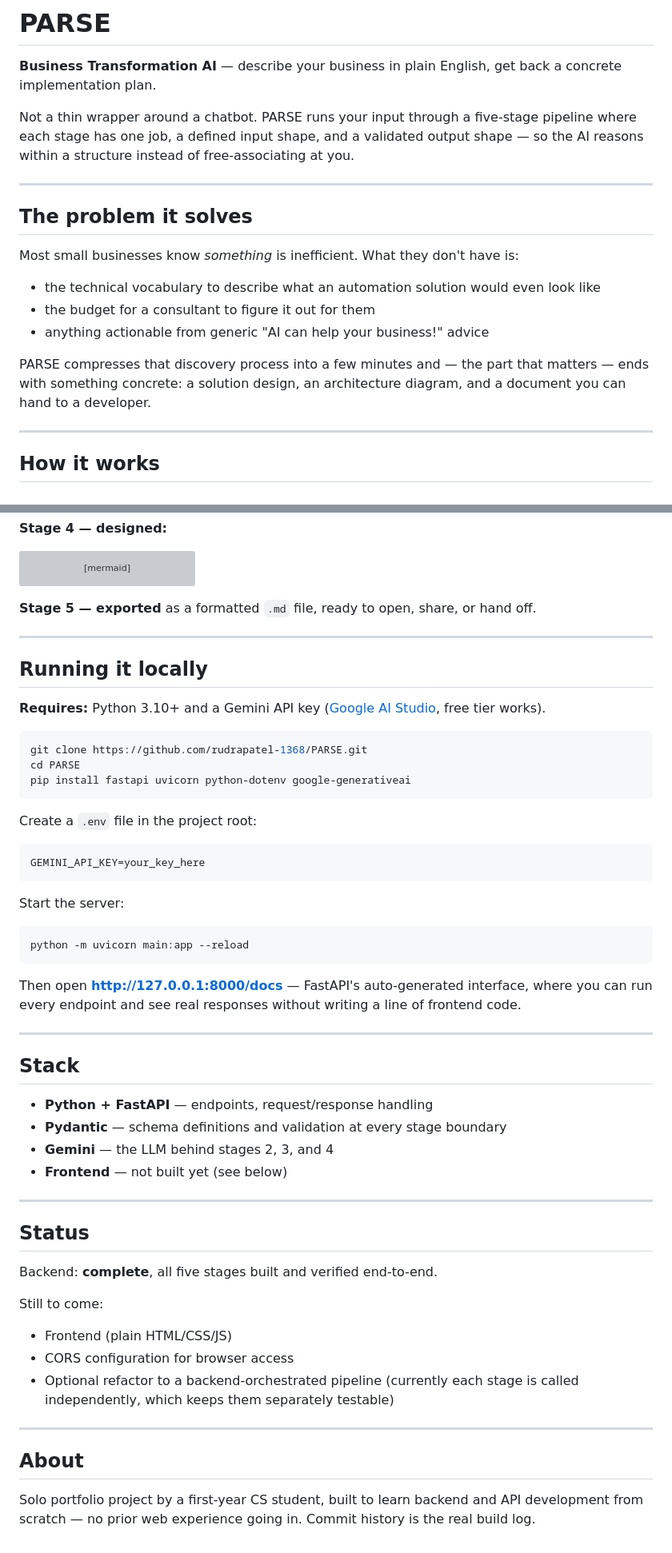
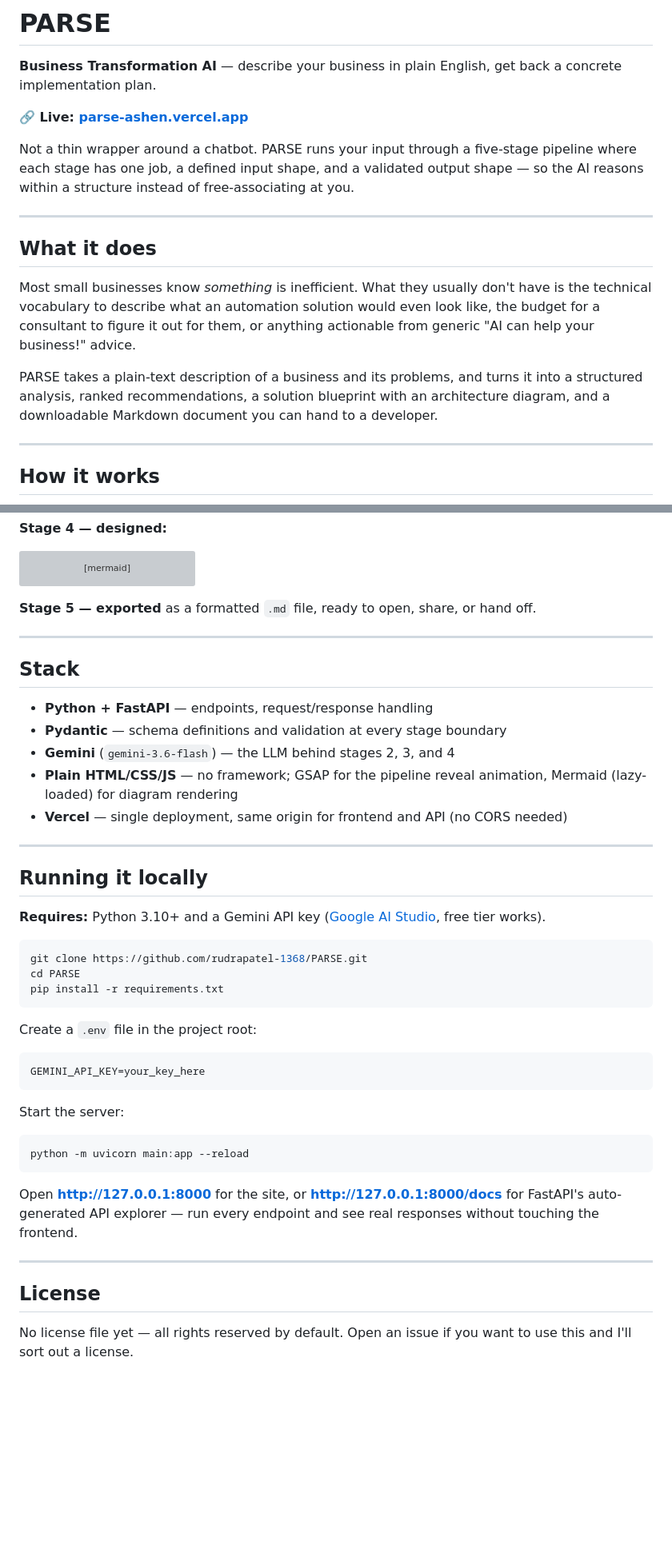
Before and after one commit to rudrapatel-1368/PARSE, a Markdown page: README.md, 2 parts joined by grey strips. Shown at 80% size. Drawn GitHub-style; blank space fills up the shorter version; grey boxes are pictures that could not be loaded.

Commit message:
Made a new readme

````diff
--- a/README.md
+++ b/README.md
@@ -1,20 +1,18 @@
 # PARSE
 
 **Business Transformation AI** — describe your business in plain English, get back a concrete implementation plan.
+
+**🔗 Live: [parse-ashen.vercel.app](https://parse-ashen.vercel.app)**
 
 Not a thin wrapper around a chatbot. PARSE runs your input through a five-stage pipeline where each stage has one job, a defined input shape, and a validated output shape — so the AI reasons within a structure instead of free-associating at you.
 
 ---
 
-## The problem it solves
+## What it does
 
-Most small businesses know *something* is inefficient. What they don't have is:
+Most small businesses know *something* is inefficient. What they usually don't have is the technical vocabulary to describe what an automation solution would even look like, the budget for a consultant to figure it out for them, or anything actionable from generic "AI can help your business!" advice.
 
-- the technical vocabulary to describe what an automation solution would even look like
-- the budget for a consultant to figure it out for them
-- anything actionable from generic "AI can help your business!" advice
-
-PARSE compresses that discovery process into a few minutes and — the part that matters — ends with something concrete: a solution design, an architecture diagram, and a document you can hand to a developer.
+PARSE takes a plain-text description of a business and its problems, and turns it into a structured analysis, ranked recommendations, a solution blueprint with an architecture diagram, and a downloadable Markdown document you can hand to a developer.
 
 ---
 
@@ -80,6 +78,16 @@ flowchart TD
 
 ---
 
+## Stack
+
+- **Python + FastAPI** — endpoints, request/response handling
+- **Pydantic** — schema definitions and validation at every stage boundary
+- **Gemini** (`gemini-3.6-flash`) — the LLM behind stages 2, 3, and 4
+- **Plain HTML/CSS/JS** — no framework; GSAP for the pipeline reveal animation, Mermaid (lazy-loaded) for diagram rendering
+- **Vercel** — single deployment, same origin for frontend and API (no CORS needed)
+
+---
+
 ## Running it locally
 
 **Requires:** Python 3.10+ and a Gemini API key ([Google AI Studio](https://aistudio.google.com), free tier works).
@@ -87,7 +95,7 @@ flowchart TD
 ```bash
 git clone https://github.com/rudrapatel-1368/PARSE.git
 cd PARSE
-pip install fastapi uvicorn python-dotenv google-generativeai
+pip install -r requirements.txt
 ```
 
 Create a `.env` file in the project root:
@@ -100,30 +108,10 @@ Start the server:
 python -m uvicorn main:app --reload
 ```
 
-Then open **http://127.0.0.1:8000/docs** — FastAPI's auto-generated interface, where you can run every endpoint and see real responses without writing a line of frontend code.
+Open **http://127.0.0.1:8000** for the site, or **http://127.0.0.1:8000/docs** for FastAPI's auto-generated API explorer — run every endpoint and see real responses without touching the frontend.
 
 ---
 
-## Stack
+## License
 
-- **Python + FastAPI** — endpoints, request/response handling
-- **Pydantic** — schema definitions and validation at every stage boundary
-- **Gemini** — the LLM behind stages 2, 3, and 4
-- **Frontend** — not built yet (see below)
-
----
-
-## Status
-
-Backend: **complete**, all five stages built and verified end-to-end.
-
-Still to come:
-- Frontend (plain HTML/CSS/JS)
-- CORS configuration for browser access
-- Optional refactor to a backend-orchestrated pipeline (currently each stage is called independently, which keeps them separately testable)
-
----
-
-## About
-
-Solo portfolio project by a first-year CS student, built to learn backend and API development from scratch — no prior web experience going in. Commit history is the real build log.
+No license file yet — all rights reserved by default. Open an issue if you want to use this and I'll sort out a license.
````
Also changed, not shown: other parts of README.md (+1 -1 lines).
